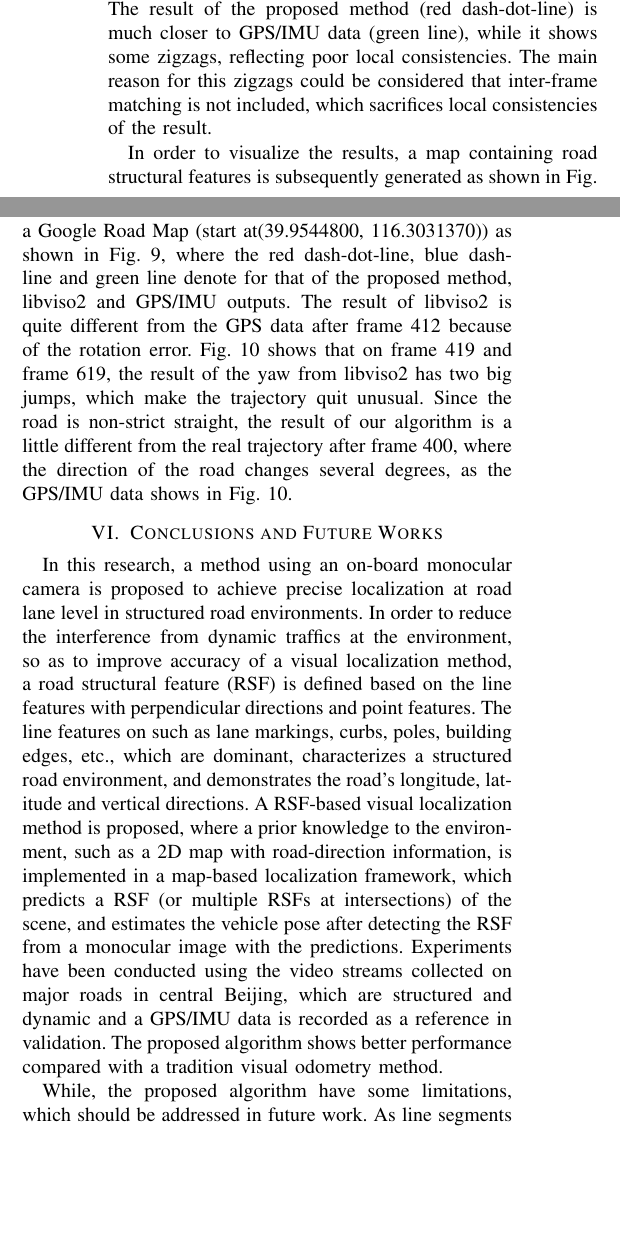
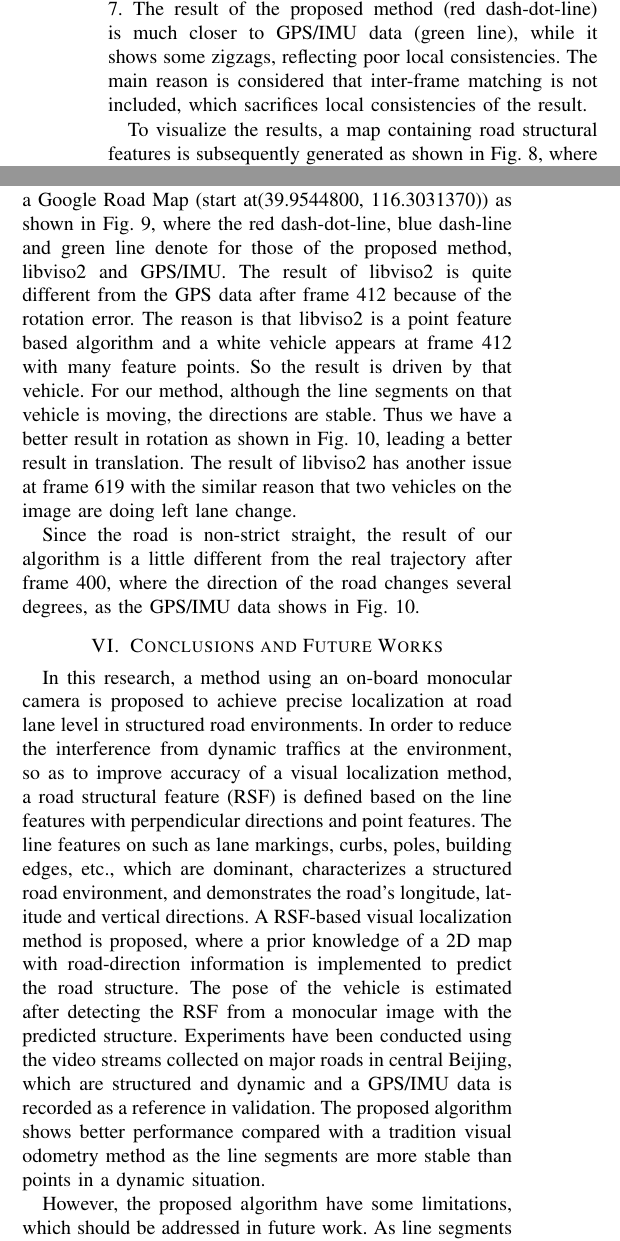
Before and after one commit to WangAndong/PaperForIV2014Final, a LaTeX paper (IV2014_yyf.tex): two parts of the columns of page 6 of 7, joined at a grey line, cut so that both start at the same text, the shorter picture padded with empty space. Compiled offline with pdfLaTeX.

Commit message:
Final update

```diff
--- a/IV2014_yyf.tex
+++ b/IV2014_yyf.tex
@@ -421,5 +421,5 @@ In this experiment, we use the Line Segment Detection method \cite{von2012lsd} t
 
-Estimations of the vehicle heading are plotted in Fig. \ref{fig:yaw}. The result of the proposed method (red dash-dot-line) is much closer to GPS/IMU data (green line), while it shows some zigzags, reflecting poor local consistencies. The main reason for this zigzags could be considered that inter-frame matching is not included, which sacrifices local consistencies of the result.
+Estimations of the vehicle heading are plotted in Fig. \ref{fig:yaw}. The result of the proposed method (red dash-dot-line) is much closer to GPS/IMU data (green line), while it shows some zigzags, reflecting poor local consistencies. The main reason is considered that inter-frame matching is not included, which sacrifices local consistencies of the result.
 
 
 %\begin{table}[t]
@@ -439,7 +439,7 @@ Estimations of the vehicle heading are plotted in Fig. \ref{fig:yaw}. The result
 %The result of average error of position and heading is shown in Table. \ref{table:Error_Result}. The errors of libviso2 and the proposed method are calculated compared with GPS/IMU result in each frame. Then the results are calculated by averaging the absolute value of the errors. It shown that the proposed algorithm performs better than libviso2.
 
 
-In order to visualize the results, a map containing road structural features is subsequently generated as shown in Fig. \ref{fig:lineProjection}, where the line features with road's longitude direction are projected. By manual classification, lane markings, road curbs, zebra zones are represented. In that case, after overlapping ego-vehicle's trajectory on the map, the interactive behaviors, such as lane changing maneuvers, can be identified directly.
+To visualize the results, a map containing road structural features is subsequently generated as shown in Fig. \ref{fig:lineProjection}, where the line features with road's longitude direction are projected. By manual classification, lane markings, road curbs, zebra zones are represented. In that case, after overlapping ego-vehicle's trajectory on the map, the interactive behaviors, such as lane changing maneuvers, can be identified directly.
 \begin{figure*}
 \centering
 %\includegraphics[width=1\linewidth]{source//fig9.png}
@@ -448,7 +448,9 @@ In order to visualize the results, a map containing road structural features is
 \label{fig:lineProjection}
 \end{figure*}
 
-Since the proposed method uses a 2D map, while libviso2 doesn't, an additional experiment has been done without the help of the map by assuming that our vehicle is driving in a straight road. It takes 4 minutes and 42 seconds driving about 3000 meters with 850 frames. The results are visualized on a Google Road Map (start at(39.9544800, 116.3031370)) as shown in Fig. \ref{fig:another_result}, where the red dash-dot-line, blue dash-line and green line denote for that of the proposed method, libviso2 and GPS/IMU outputs. The result of libviso2 is quite different from the GPS data after frame 412 because of the rotation error. Fig. \ref{fig:another_rotation_result} shows that on frame 419 and frame 619, the result of the yaw from libviso2 has two big jumps, which make the trajectory quit unusual. Since the road is non-strict straight, the result of our algorithm is a little different from the real trajectory after frame 400, where the direction of the road changes several degrees, as the GPS/IMU data shows in Fig. \ref{fig:another_rotation_result}.
+Since the proposed method uses a 2D map, while libviso2 doesn't, an additional experiment has been done without the help of the map by assuming that our vehicle is driving in a straight road. It takes 4 minutes and 42 seconds driving about 3000 meters with 850 frames. The results are visualized on a Google Road Map (start at(39.9544800, 116.3031370)) as shown in Fig. \ref{fig:another_result}, where the red dash-dot-line, blue dash-line and green line denote for those of the proposed method, libviso2 and GPS/IMU. The result of libviso2 is quite different from the GPS data after frame 412 because of the rotation error. The reason is that libviso2 is a point feature based algorithm and a white vehicle appears at frame 412 with many feature points. So the result is driven by that vehicle. For our method, although the line segments on that vehicle is moving, the directions are stable. Thus we have a better result in rotation as shown in Fig. \ref{fig:another_rotation_result}, leading a better result in translation. The result of libviso2 has another issue at frame 619 with the similar reason that two vehicles on the image are doing left lane change.
+
+Since the road is non-strict straight, the result of our algorithm is a little different from the real trajectory after frame 400, where the direction of the road changes several degrees, as the GPS/IMU data shows in Fig. \ref{fig:another_rotation_result}.
 
 \begin{figure}[t]
 \centering
@@ -478,11 +480,11 @@ Since the proposed method uses a 2D map, while libviso2 doesn't, an additional e
 \label{sec_conclusion}
 
 In this research, a method using an on-board monocular camera is proposed to achieve precise localization at road lane level in structured road environments. In order to reduce the interference from dynamic traffics at the environment, so as to improve accuracy of a visual localization method, a road structural feature (RSF) is defined based on the line features with perpendicular directions and point features. The line features on such as lane markings, curbs, poles, building edges, etc., which are dominant, characterizes a structured road environment, and demonstrates the road's longitude, latitude and vertical directions.
-A RSF-based visual localization method is proposed, where a prior knowledge to the environment, such as a 2D map with road-direction information, is implemented in a map-based localization framework, which predicts a RSF (or multiple RSFs at intersections) of the scene, and  estimates the vehicle pose after detecting the RSF from a monocular image with the predictions.
+A RSF-based visual localization method is proposed, where a prior knowledge of a 2D map with road-direction information is implemented to predict the road structure. The pose of the vehicle is estimated after detecting the RSF from a monocular image with the predicted structure.
 Experiments have been conducted using the video streams collected on major roads in central Beijing, which are structured and dynamic and a GPS/IMU data is recorded as a reference in validation.
-The proposed algorithm shows better performance compared with a tradition visual odometry method.
+The proposed algorithm shows better performance compared with a tradition visual odometry method as the line segments are more stable than points in a dynamic situation.
 
-While, the proposed algorithm have some limitations, which should be addressed in future work. As line segments are used to represent the features along three perpendicular axes of a structured road, the proposed algorithm works well on straight roads or turns. Extensions are needed for the scenes such as curved roads. On the other hand, the proposed work is utmost a position tracking algorithm, which requires a global localization to provide an initial position. It could be implemented as an assistant for GPS based localization, which will also be addressed in future work.
+However, the proposed algorithm have some limitations, which should be addressed in future work. As line segments are used to represent the features along three perpendicular axes of a structured road, the proposed algorithm works well on straight roads or turns. Extensions are needed for the scenes such as curved roads. On the other hand, the proposed work is utmost a position tracking algorithm, which requires a global localization to provide an initial position. It could be implemented as an assistant for GPS based localization, which will also be addressed in future work.
 
 \bibliographystyle{IEEEtran}
 \bibliography{IEEEabrv,IROS2013}
```
Also changed, not shown: source/Final/R_result_Frame200_1049.pdf, source/Final/T_result_in_map_Frame200_1049.pdf, IV2014_yyf.tex (6 more changed lines).
